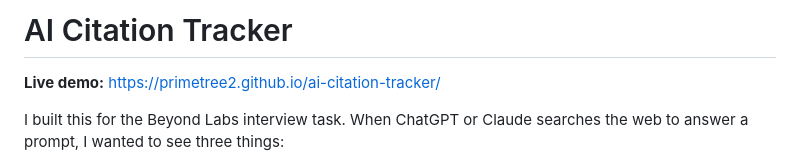
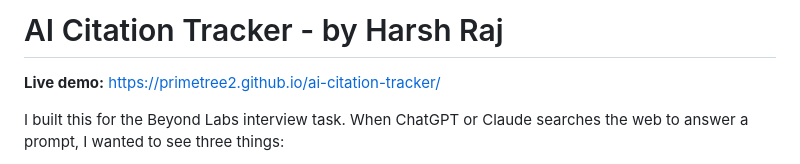
Before and after one commit to primetree2/ai-citation-tracker, a Markdown page: README.md, the part around the change. GitHub-like rendering.

```diff
--- a/README.md
+++ b/README.md
@@ -1,4 +1,4 @@
-# AI Citation Tracker
+# AI Citation Tracker - by Harsh Raj
 
 **Live demo:** https://primetree2.github.io/ai-citation-tracker/
 
```
